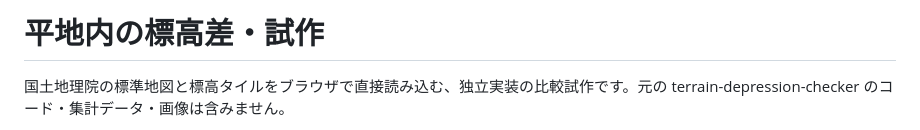
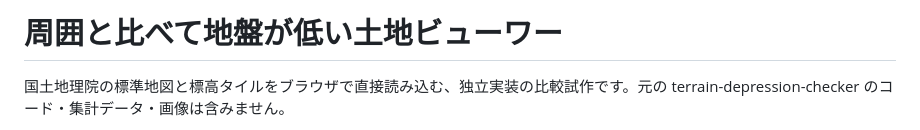
Before and after one commit to haramori1976git/lowland-depression-prototype, a Markdown page: README.md, the part around the change. GitHub-like rendering.

Commit message:
Update site title in README.md

```diff
--- a/README.md
+++ b/README.md
@@ -1,4 +1,4 @@
-# 平地内の標高差・試作
+# 周囲と比べて地盤が低い土地ビューワー
 
 国土地理院の標準地図と標高タイルをブラウザで直接読み込む、独立実装の比較試作です。元の terrain-depression-checker のコード・集計データ・画像は含みません。
 
```
